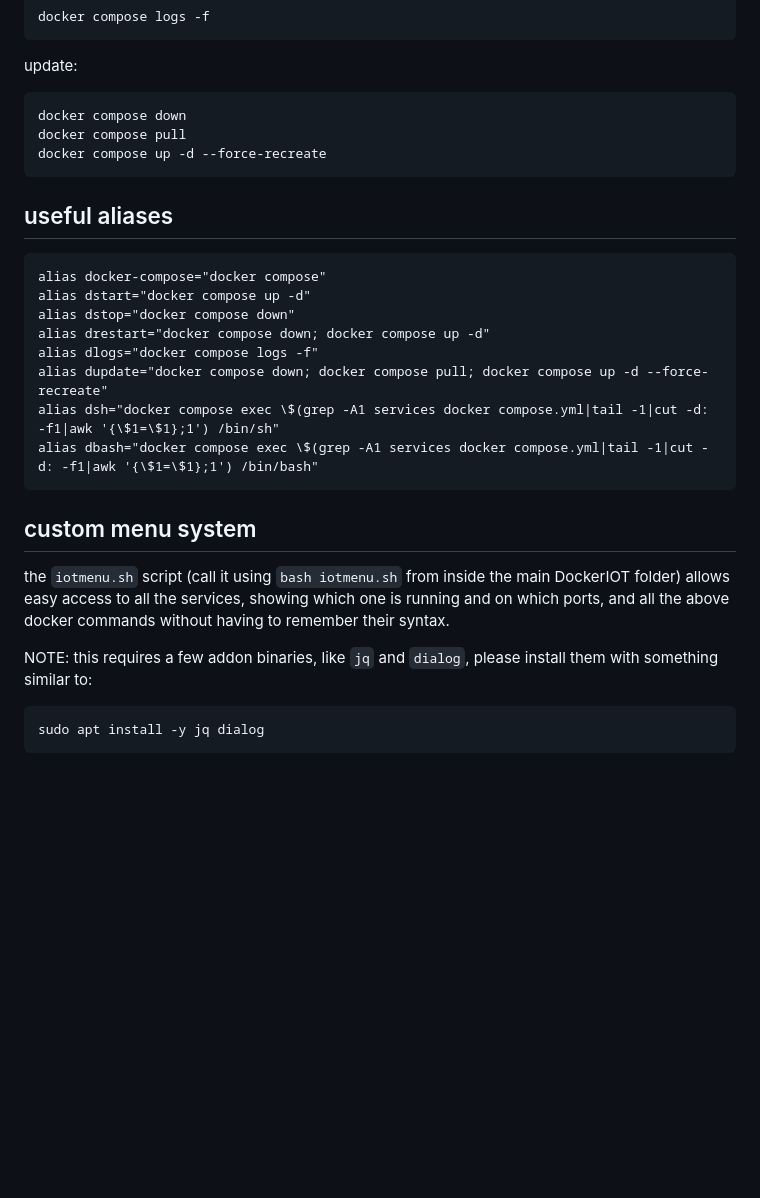
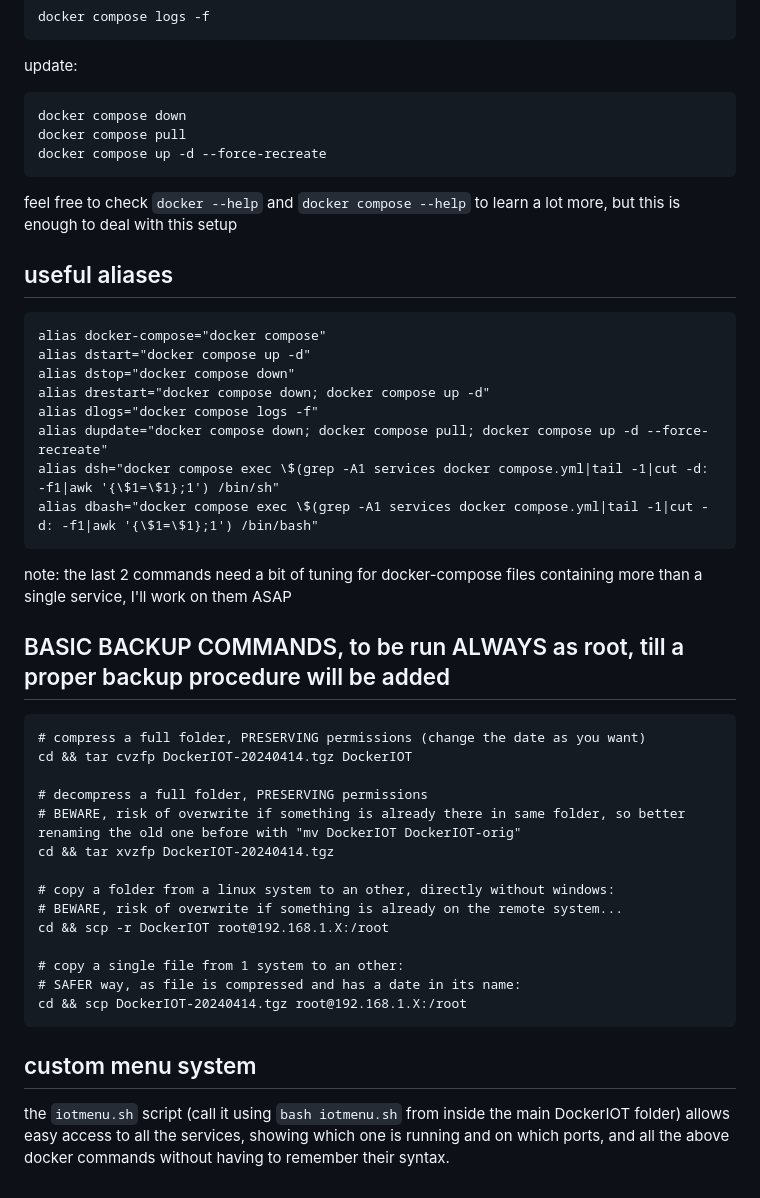
Before and after one commit to fragolinux/DockerIOT, a Markdown page: README.md, the part around one of its changes. Rendered like a GitHub page; blank space fills up the shorter version.

```diff
--- a/README.md
+++ b/README.md
@@ -52,6 +80,8 @@ update:
     docker compose pull
     docker compose up -d --force-recreate
 
+feel free to check `docker --help` and `docker compose --help` to learn a lot more, but this is enough to deal with this setup
+
 ## useful aliases
 
     alias docker-compose="docker compose"
@@ -63,10 +93,25 @@ update:
     alias dsh="docker compose exec \$(grep -A1 services docker compose.yml|tail -1|cut -d: -f1|awk '{\$1=\$1};1') /bin/sh"
     alias dbash="docker compose exec \$(grep -A1 services docker compose.yml|tail -1|cut -d: -f1|awk '{\$1=\$1};1') /bin/bash"
 
+note: the last 2 commands need a bit of tuning for docker-compose files containing more than a single service, I'll work on them ASAP
+
+## BASIC BACKUP COMMANDS, to be run ALWAYS as root, till a proper backup procedure will be added
+
+    # compress a full folder, PRESERVING permissions (change the date as you want)
+    cd && tar cvzfp DockerIOT-20240414.tgz DockerIOT
+
+    # decompress a full folder, PRESERVING permissions
+    # BEWARE, risk of overwrite if something is already there in same folder, so better renaming the old one before with "mv DockerIOT DockerIOT-orig"
+    cd && tar xvzfp DockerIOT-20240414.tgz
+
+    # copy a folder from a linux system to an other, directly without windows:
+    # BEWARE, risk of overwrite if something is already on the remote system...
+    cd && scp -r DockerIOT root@192.168.1.X:/root
+
+    # copy a single file from 1 system to an other:
+    # SAFER way, as file is compressed and has a date in its name:
+    cd && scp DockerIOT-20240414.tgz root@192.168.1.X:/root
+
 ## custom menu system
 
 the `iotmenu.sh` script (call it using `bash iotmenu.sh` from inside the main DockerIOT folder) allows easy access to all the services, showing which one is running and on which ports, and all the above docker commands without having to remember their syntax.
-
-NOTE: this requires a few addon binaries, like `jq` and `dialog`, please install them with something similar to:
-
-    sudo apt install -y jq dialog
```
Also changed, not shown: other parts of README.md (+28 -0 lines).
